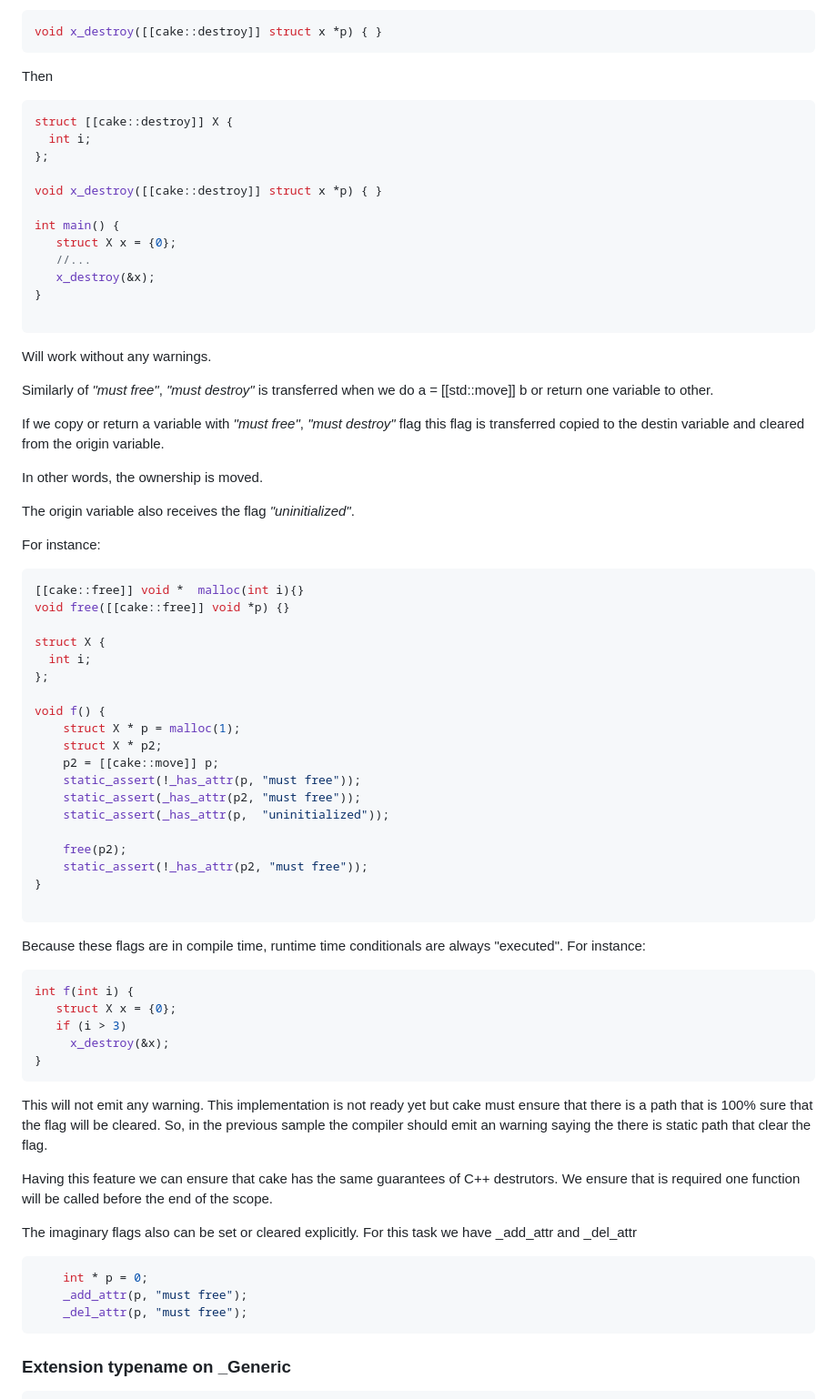
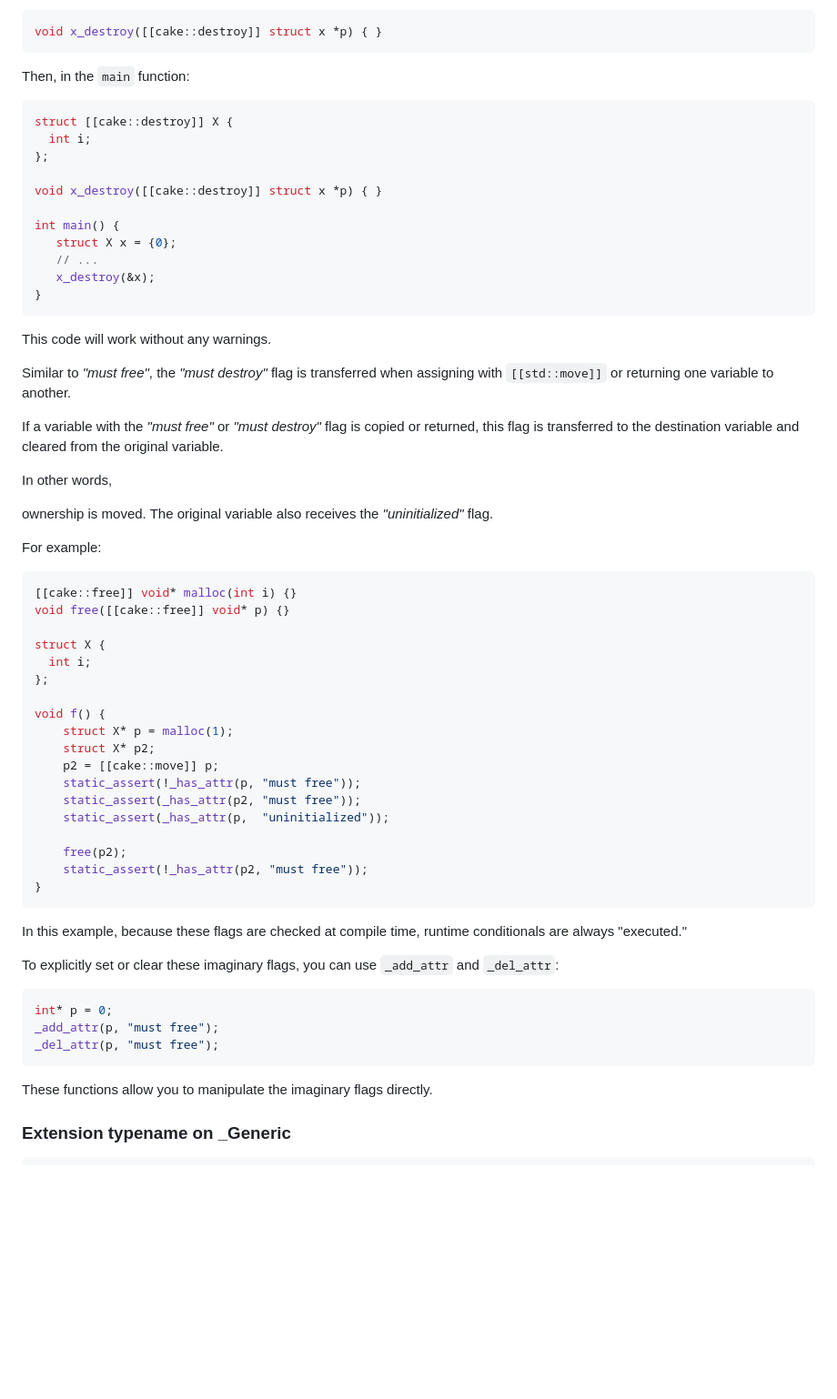
Before and after one commit to thradams/cake, a Markdown page: manual.md, the part around one of its changes. Shown at 91% size. Rendered like a GitHub page; blank space fills up the shorter version.

````diff
--- a/manual.md
+++ b/manual.md
@@ -1731,7 +1705,7 @@ For instance:
 void x_destroy([[cake::destroy]] struct x *p) { }
 ```
 
-Then
+Then, in the `main` function:
 
 ```c
 struct [[cake::destroy]] X {
@@ -1742,37 +1716,34 @@ void x_destroy([[cake::destroy]] struct x *p) { }
 
 int main() {
    struct X x = {0};
-   //...
+   // ...
    x_destroy(&x);
 }
-
-```
-
-Will work without any warnings.
-
-Similarly of _"must free"_, _"must destroy"_ is transferred when we do a = [[std::move]] b
-or return one variable to other.
-
-If we copy or return a variable with _"must free"_, _"must destroy"_ flag this
-flag is transferred copied to the destin variable and cleared from the origin variable.
-
-In other words, the ownership is moved.
-
-The origin variable also receives the flag _"uninitialized"_.
-
-For instance:
-
-```c
-[[cake::free]] void *  malloc(int i){}
-void free([[cake::free]] void *p) {}
+```
+
+This code will work without any warnings.
+
+Similar to _"must free"_, the _"must destroy"_ flag is transferred when assigning with `[[std::move]]` or returning one variable to another.
+
+If a variable with the _"must free"_ or _"must destroy"_ flag is copied or returned, this flag is transferred to the destination variable and cleared from the original variable.
+
+In other words,
+
+ ownership is moved. The original variable also receives the _"uninitialized"_ flag.
+
+For example:
+
+```c
+[[cake::free]] void* malloc(int i) {}
+void free([[cake::free]] void* p) {}
 
 struct X {
   int i;
 };
 
 void f() {
-    struct X * p = malloc(1);
-    struct X * p2;
+    struct X* p = malloc(1);
+    struct X* p2;
     p2 = [[cake::move]] p;
     static_assert(!_has_attr(p, "must free"));
     static_assert(_has_attr(p2, "must free"));
@@ -1781,40 +1752,19 @@ void f() {
     free(p2);
     static_assert(!_has_attr(p2, "must free"));
 }
-
-```
-
-
-Because these flags are in compile time, runtime time conditionals
-are always "executed". For instance:
-
-```c
-int f(int i) {
-   struct X x = {0};
-   if (i > 3)
-     x_destroy(&x);
-}
-```
-
-This will not emit any warning. This implementation is not ready yet
-but cake must ensure that there is a path that is 100% sure that the flag
-will be cleared. So, in the previous sample the compiler should emit an
-warning saying the there is static path that clear the flag.
-
-Having this feature we can ensure that cake has the same guarantees of C++
-destrutors. We ensure that is required one function will be called before
-the end of the scope.
-
-
-The imaginary flags also can be set or cleared explicitly. For this task
-we have \_add\_attr and \_del\_attr
-
-```c
-    int * p = 0;
-    _add_attr(p, "must free");
-    _del_attr(p, "must free");
-```
-
+```
+
+In this example, because these flags are checked at compile time, runtime conditionals are always "executed."
+
+To explicitly set or clear these imaginary flags, you can use `_add_attr` and `_del_attr`:
+
+```c
+int* p = 0;
+_add_attr(p, "must free");
+_del_attr(p, "must free");
+```
+
+These functions allow you to manipulate the imaginary flags directly.
 
 ### Extension typename on _Generic
 
````
Also changed, not shown: other parts of manual.md (+50 -76 lines).
